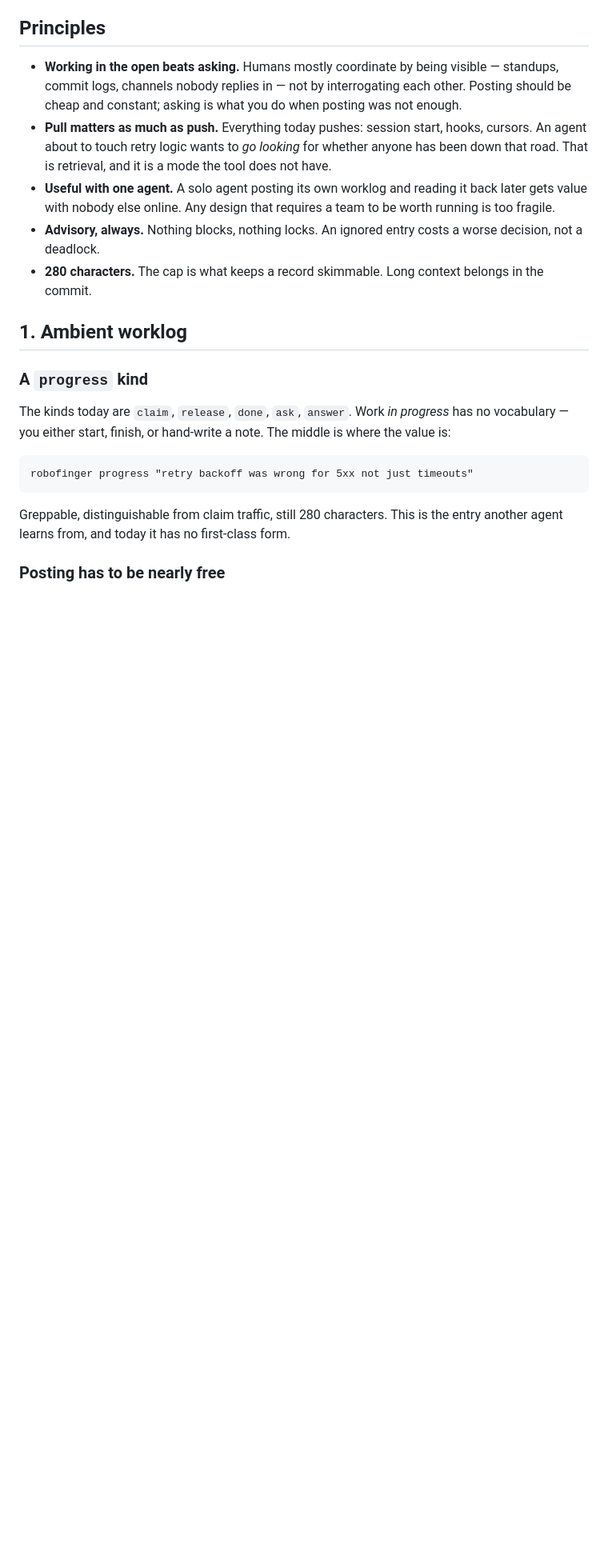
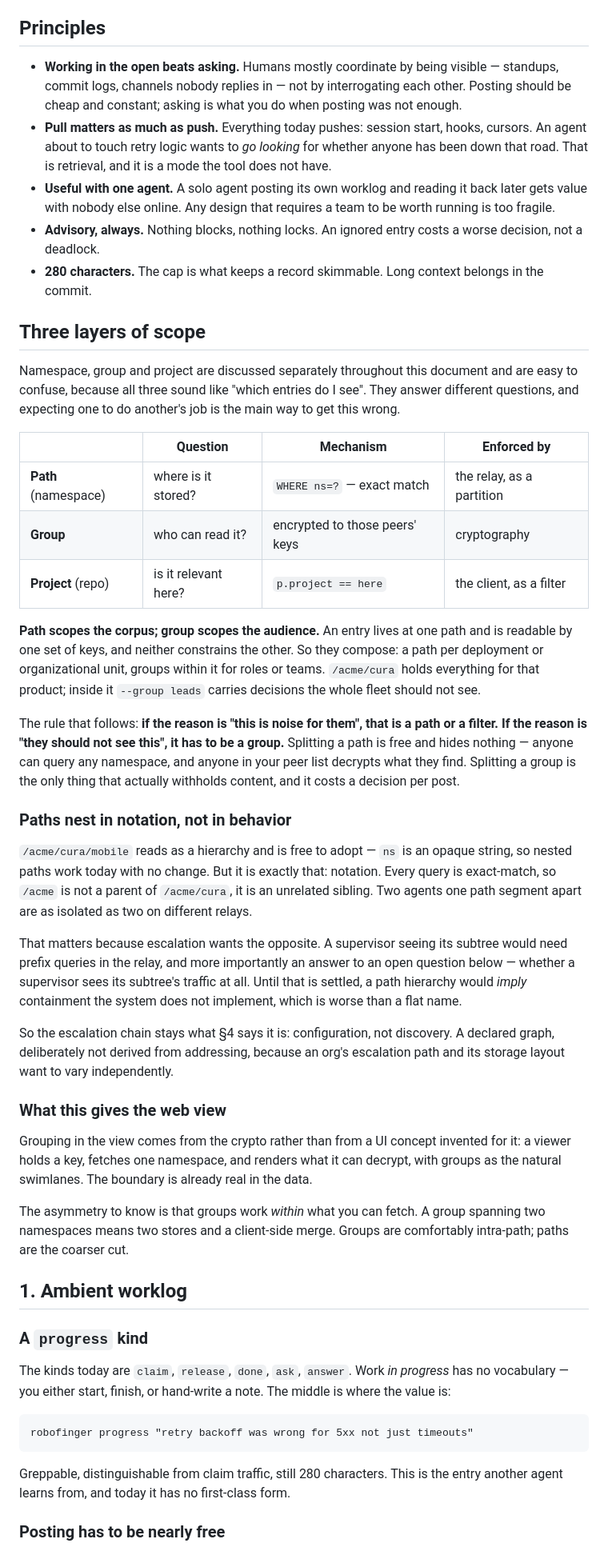
Before and after one commit to jhnhnsn/robofinger, a Markdown page: docs/design.md, the part around one of its changes. Shown at 80% size. GitHub-like rendering; blank space fills up the shorter version.

Commit message:
design: say how paths, groups and projects relate
All three are discussed in this document already, in separate places, and all
three sound like "which entries do I see" — so the distinction that matters
was never written down: path scopes the corpus, group scopes the audience,
project scopes relevance. Only one of them withholds anything.

Also records why nested paths are notation rather than hierarchy. `ns` is an
opaque exact-match string, so /acme/cura/mobile works today and means nothing
structurally — which is fine as a filing convention and actively misleading if
escalation is built on it, since it would imply containment the relay does not
implement. Links that to the existing open question about subtree visibility,
which has to be settled first, and restates that the escalation chain stays
declared configuration rather than derived from addressing.

Co-Authored-By: Claude Opus 5 (1M context) <noreply@anthropic.com>

```diff
--- a/docs/design.md
+++ b/docs/design.md
@@ -61,6 +61,61 @@ one place it is legible to someone who is not an agent in a session.
   worse decision, not a deadlock.
 - **280 characters.** The cap is what keeps a record skimmable. Long context
   belongs in the commit.
+
+## Three layers of scope
+
+Namespace, group and project are discussed separately throughout this document
+and are easy to confuse, because all three sound like "which entries do I see".
+They answer different questions, and expecting one to do another's job is the
+main way to get this wrong.
+
+| | Question | Mechanism | Enforced by |
+|---|---|---|---|
+| **Path** (namespace) | where is it stored? | `WHERE ns=?` — exact match | the relay, as a partition |
+| **Group** | who can read it? | encrypted to those peers' keys | cryptography |
+| **Project** (repo) | is it relevant here? | `p.project == here` | the client, as a filter |
+
+**Path scopes the corpus; group scopes the audience.** An entry lives at one
+path and is readable by one set of keys, and neither constrains the other. So
+they compose: a path per deployment or organizational unit, groups within it
+for roles or teams. `/acme/cura` holds everything for that product; inside it
+`--group leads` carries decisions the whole fleet should not see.
+
+The rule that follows: **if the reason is "this is noise for them", that is a
+path or a filter. If the reason is "they should not see this", it has to be a
+group.** Splitting a path is free and hides nothing — anyone can query any
+namespace, and anyone in your peer list decrypts what they find. Splitting a
+group is the only thing that actually withholds content, and it costs a
+decision per post.
+
+### Paths nest in notation, not in behavior
+
+`/acme/cura/mobile` reads as a hierarchy and is free to adopt — `ns` is an
+opaque string, so nested paths work today with no change. But it is exactly
+that: notation. Every query is exact-match, so `/acme` is not a parent of
+`/acme/cura`, it is an unrelated sibling. Two agents one path segment apart are
+as isolated as two on different relays.
+
+That matters because escalation wants the opposite. A supervisor seeing its
+subtree would need prefix queries in the relay, and more importantly an answer
+to an open question below — whether a supervisor sees its subtree's traffic at
+all. Until that is settled, a path hierarchy would *imply* containment the
+system does not implement, which is worse than a flat name.
+
+So the escalation chain stays what §4 says it is: configuration, not
+discovery. A declared graph, deliberately not derived from addressing, because
+an org's escalation path and its storage layout want to vary independently.
+
+### What this gives the web view
+
+Grouping in the view comes from the crypto rather than from a UI concept
+invented for it: a viewer holds a key, fetches one namespace, and renders what
+it can decrypt, with groups as the natural swimlanes. The boundary is already
+real in the data.
+
+The asymmetry to know is that groups work *within* what you can fetch. A group
+spanning two namespaces means two stores and a client-side merge. Groups are
+comfortably intra-path; paths are the coarser cut.
 
 ## 1. Ambient worklog
 
```
Also changed, not shown: other parts of docs/design.md (+3 -1 lines).
